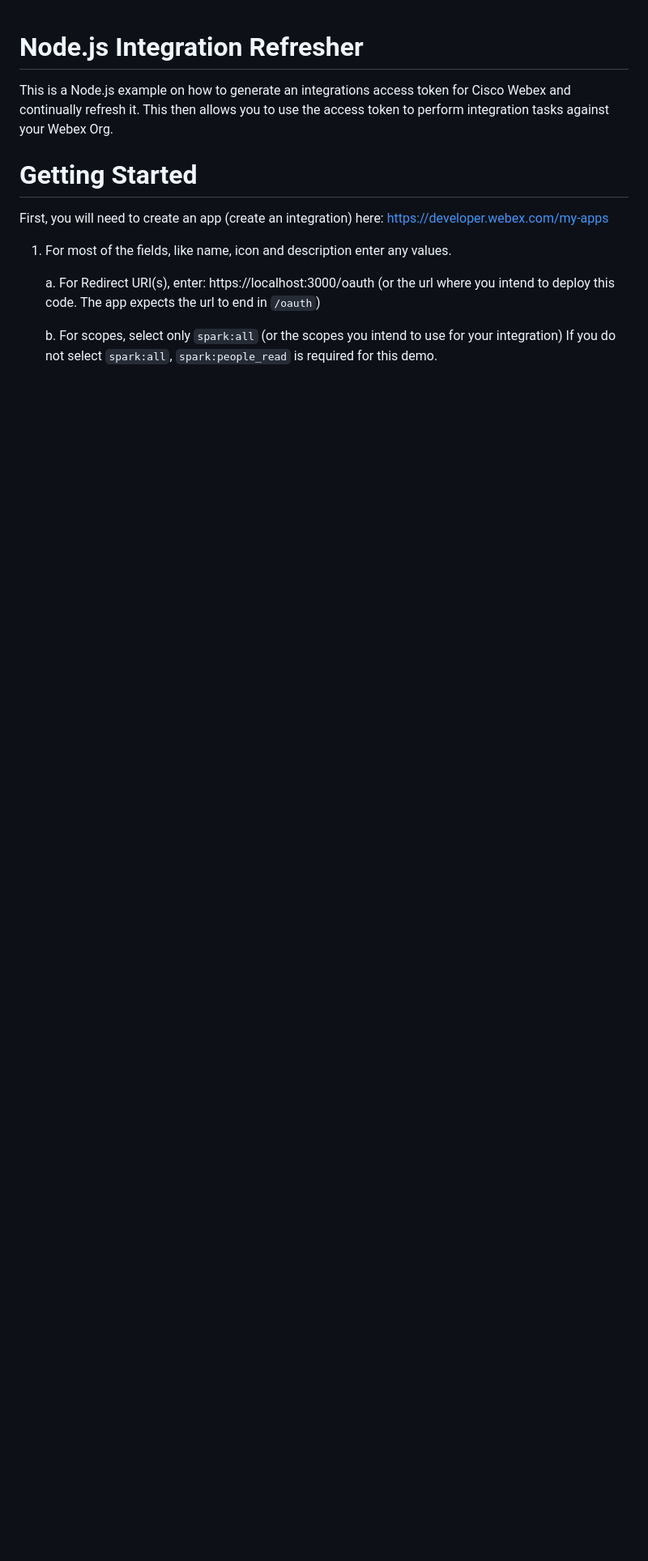
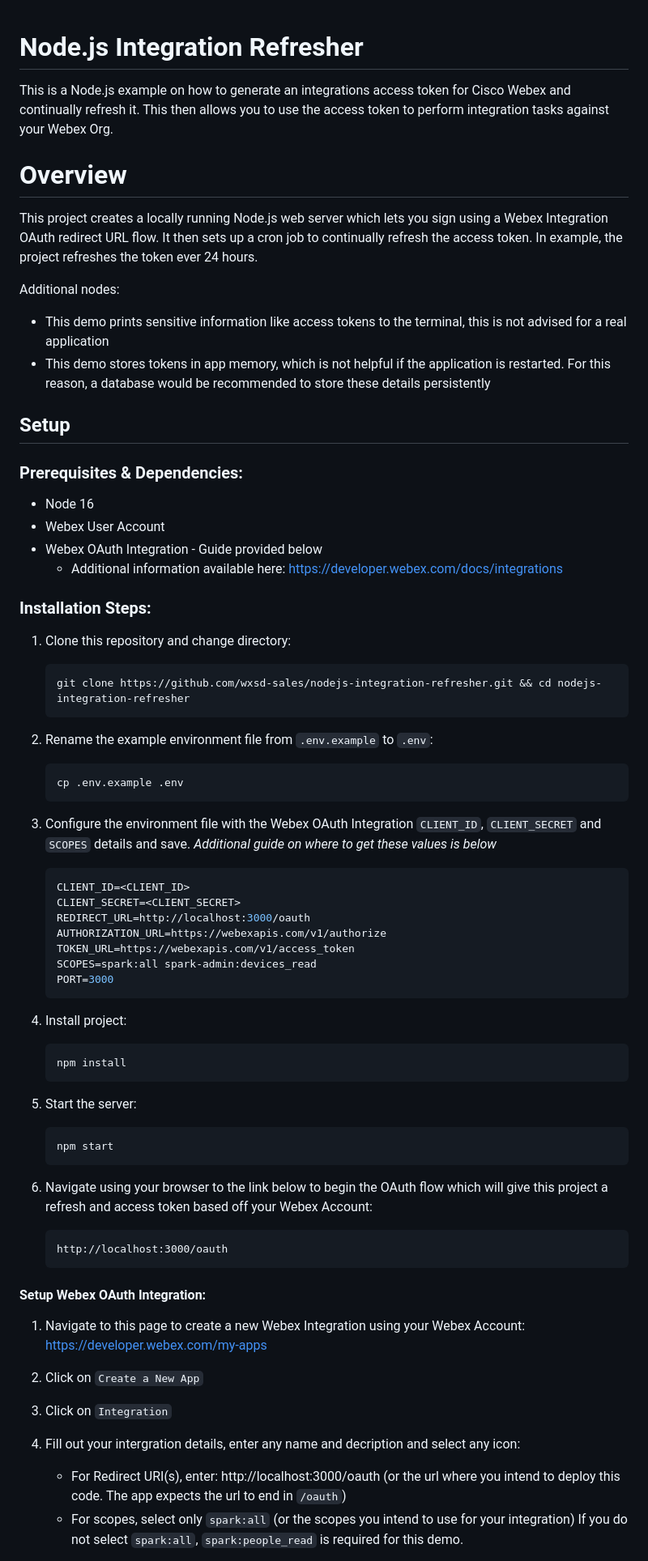
Before and after one commit to WXSD-Sales/Nodejs-Integration-Refresh, a Markdown page: README.md, the part around one of its changes. Shown at 81% size. GitHub-like rendering; blank space fills up the shorter version.

````diff
--- a/README.md
+++ b/README.md
@@ -2,15 +2,73 @@
 
 This is a Node.js example on how to generate an integrations access token for Cisco Webex and continually refresh it. This then allows you to use the access token to perform integration tasks against your Webex Org.
 
-# Getting Started
-First, you will need to create an app (create an integration) here:
-https://developer.webex.com/my-apps
+# Overview
 
-1. For most of the fields, like name, icon and description enter any values.
+This project creates a locally running Node.js web server which lets you sign using a Webex Integration OAuth redirect URL flow. It then sets up a cron job to continually refresh the access token. In example, the project refreshes the token ever 24 hours.
 
-   a. For Redirect URI(s), enter: https://localhost:3000/oauth
+Additional nodes:
+
+- This demo prints sensitive information like access tokens to the terminal, this is not advised for a real application
+- This demo stores tokens in app memory, which is not helpful if the application is restarted.  For this reason, a database would be recommended to store these details persistently
+
+## Setup
+
+### Prerequisites & Dependencies:
+
+- Node 16
+- Webex User Account
+- Webex OAuth Integration - Guide provided below
+   - Additional information available here: https://developer.webex.com/docs/integrations
+
+
+### Installation Steps:
+
+1. Clone this repository and change directory:
+
+   ```
+   git clone https://github.com/wxsd-sales/nodejs-integration-refresher.git && cd nodejs-integration-refresher
+   ```
+
+2. Rename the example environment file from `.env.example` to `.env`:
+   ```
+   cp .env.example .env
+   ```
+3. Configure the environment file with the Webex OAuth Integration ``CLIENT_ID``, ``CLIENT_SECRET`` and ``SCOPES`` details and save.
+   *Additional guide on where to get these values is below*
+
+   ```env
+   CLIENT_ID=<CLIENT_ID>
+   CLIENT_SECRET=<CLIENT_SECRET>
+   REDIRECT_URL=http://localhost:3000/oauth
+   AUTHORIZATION_URL=https://webexapis.com/v1/authorize
+   TOKEN_URL=https://webexapis.com/v1/access_token
+   SCOPES=spark:all spark-admin:devices_read
+   PORT=3000
+   ```
+4. Install project:
+   ```
+   npm install
+   ```
+5. Start the server:
+   ```
+   npm start
+   ```
+
+6. Navigate using your browser to the link below to begin the OAuth flow which will give this project a refresh and access token based off your Webex Account:
+   ```
+   http://localhost:3000/oauth
+   ```
+
+#### Setup Webex OAuth Integration:
+
+1. Navigate to this page to create a new Webex Integration using your Webex Account:
+   [https://developer.webex.com/my-apps](https://developer.webex.com/my-apps)
+
+2. Click on ``Create a New App``
+3. Click on ``Integration``
+4. Fill out your intergration details, enter any name and decription and select any icon:
+   - For Redirect URI(s), enter: http://localhost:3000/oauth
       (or the url where you intend to deploy this code.  The app expects the url to end in ``/oauth``)
-
-   b. For scopes, select only ``spark:all``
+   - For scopes, select only ``spark:all``
       (or the scopes you intend to use for your integration)
       If you do not select ``spark:all``, ``spark:people_read`` is required for this demo.
````
Also changed, not shown: other parts of README.md (+2 -24 lines).
